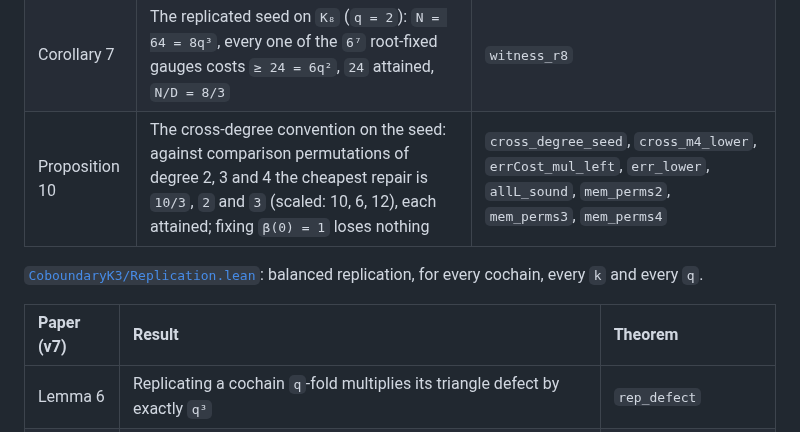
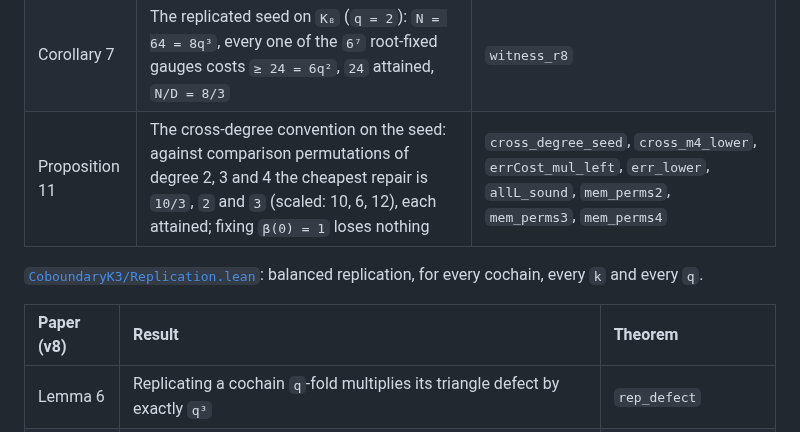
Before and after one commit to dicipler-pixel/coboundary-k3-lean, a Markdown page: README.md, the part around one of its changes. GitHub-like rendering.

```diff
--- a/README.md
+++ b/README.md
@@ -49,12 +51,12 @@ can check.
 | Theorem 8 | **For every `k`:** retracting any `Sym(3)` gauge of a binary cochain into `{1, t}` never raises the cost, so gauges outside `{1, t}` do no better | `retract_cost`, `binary_gauge_suffices` |
 | Corollary 2 | The equality case of the star bound on every witness: each of the `k` star gauges costs exactly `D`, and the star costs add up to `3N` | `stars_k4`, `stars_k5`, `stars_k6`, `stars_k7`, `stars_k8`, `stars_r8` |
 | Corollary 7 | The replicated seed on `K₈` (`q = 2`): `N = 64 = 8q³`, every one of the `6⁷` root-fixed gauges costs `≥ 24 = 6q²`, `24` attained, `N/D = 8/3` | `witness_r8` |
-| Proposition 10 | The cross-degree convention on the seed: against comparison permutations of degree 2, 3 and 4 the cheapest repair is `10/3`, `2` and `3` (scaled: 10, 6, 12), each attained; fixing `β(0) = 1` loses nothing | `cross_degree_seed`, `cross_m4_lower`, `errCost_mul_left`, `err_lower`, `allL_sound`, `mem_perms2`, `mem_perms3`, `mem_perms4` |
+| Proposition 11 | The cross-degree convention on the seed: against comparison permutations of degree 2, 3 and 4 the cheapest repair is `10/3`, `2` and `3` (scaled: 10, 6, 12), each attained; fixing `β(0) = 1` loses nothing | `cross_degree_seed`, `cross_m4_lower`, `errCost_mul_left`, `err_lower`, `allL_sound`, `mem_perms2`, `mem_perms3`, `mem_perms4` |
 
 [`CoboundaryK3/Replication.lean`](CoboundaryK3/Replication.lean): balanced replication, for every
 cochain, every `k` and every `q`.
 
-| Paper (v7) | Result | Theorem |
+| Paper (v8) | Result | Theorem |
 | :--- | :--- | :--- |
 | Lemma 6 | Replicating a cochain `q`-fold multiplies its triangle defect by exactly `q³` | `rep_defect` |
 | Lemma 6 | A gauge constant on clusters costs exactly `q²` times its seed cost | `rep_attain` |
```
Also changed, not shown: other parts of README.md (+14 -12 lines), LIMITATIONS.md (+2 -2 lines), ai_reviewer_advisory_small.png (added), paper/ai_reviewer_advisory.png (added), 7 other files.
